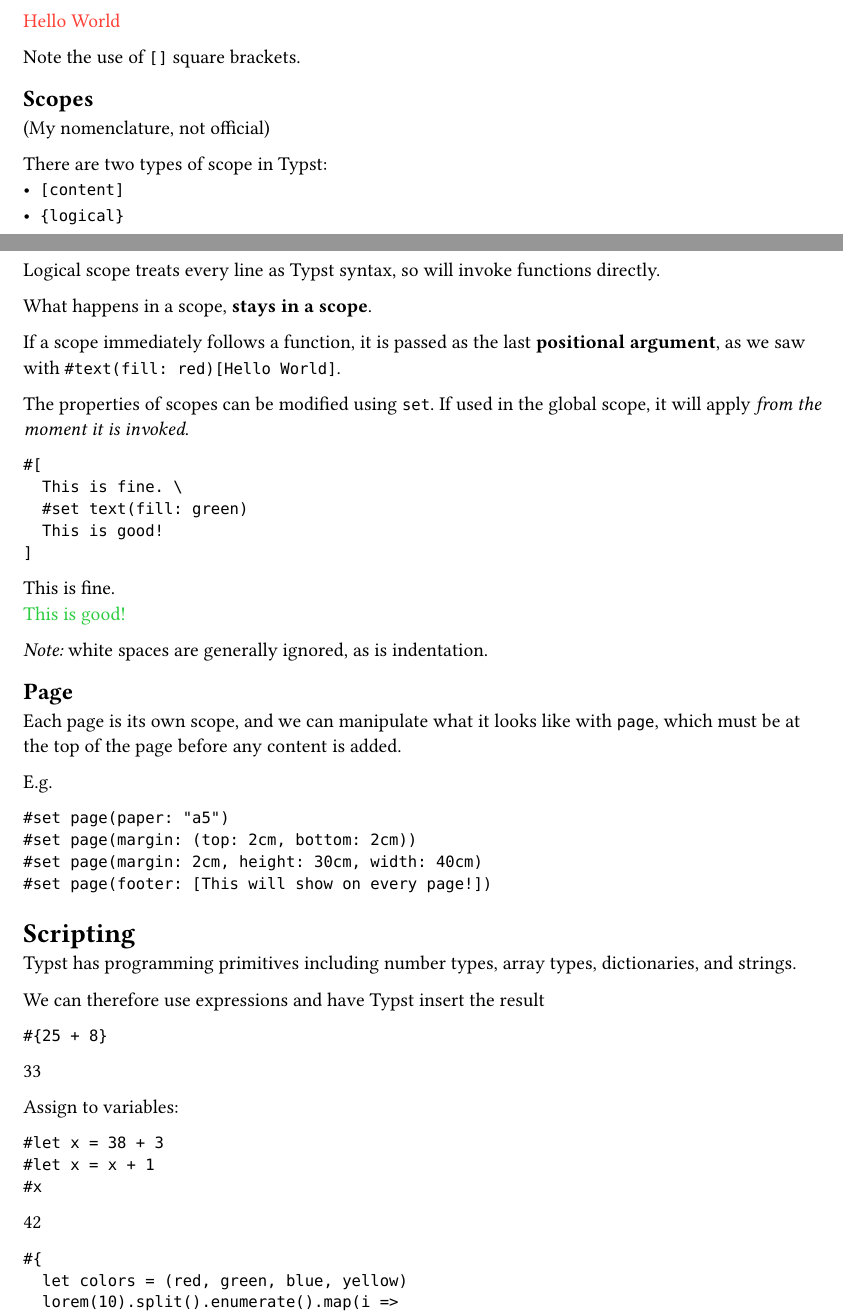
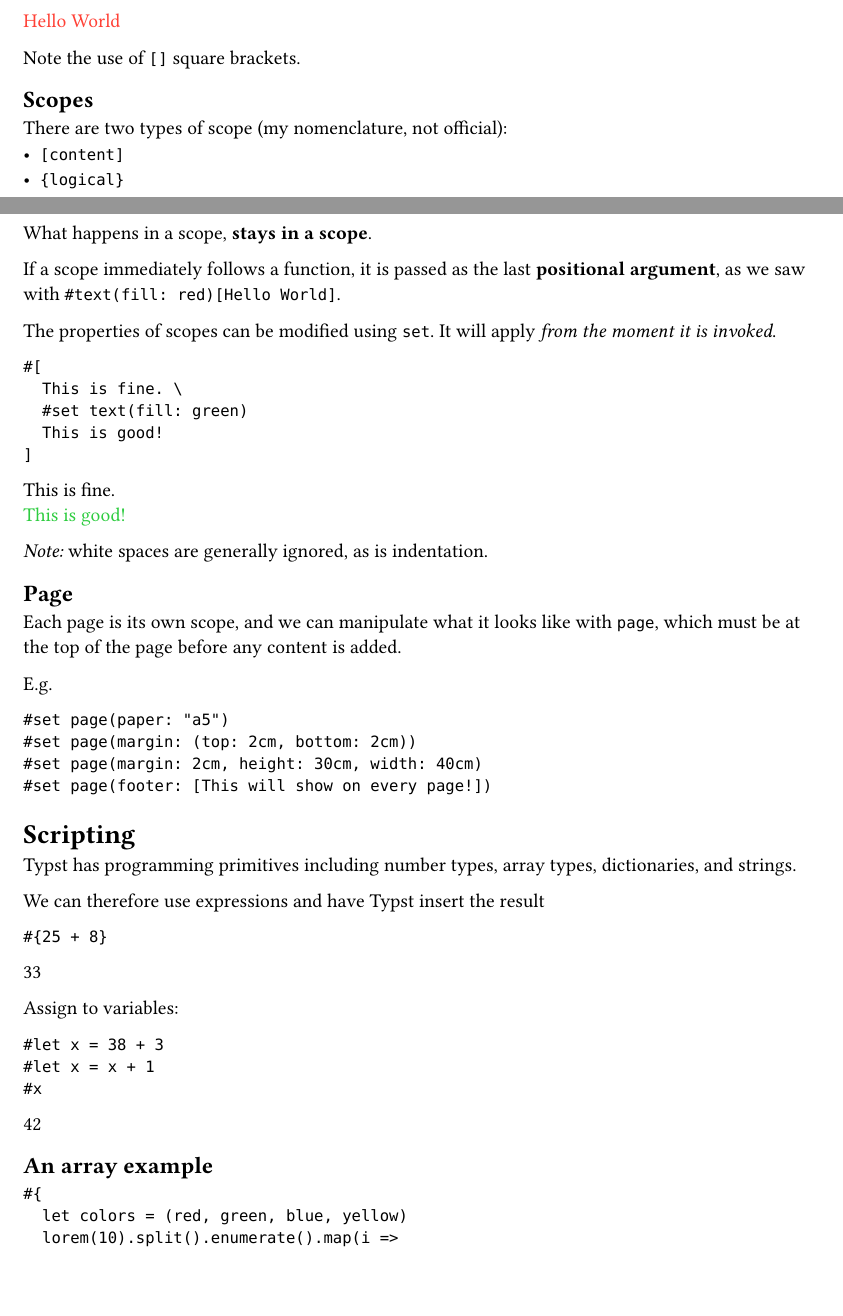
Before and after one commit to astro-group-bristol/typst-for-presentations, a Typst document (main.typ): two parts of pages 1 and 2 of 4, joined at a grey line, cut so that both start at the same text, the shorter picture padded with empty space. Compiled offline with Typst 0.15.

Commit message:
feat: finished presentation section

````diff
--- a/main.typ
+++ b/main.typ
@@ -60,20 +65,18 @@ Hello World. The syntax is very similar to Markdown, and supports *bold* and _un
 #slide[
   == Scopes
 
-  (My nomenclature, not official)
 
-  There are two types of scope in Typst:
+  There are two types of scope (my nomenclature, not official):
   - `[content]`
   - `{logical}`
-
-  Logical scope treats every line as Typst syntax, so will invoke functions directly.
 
   What happens in a scope, *stays in a scope*.
 
   If a scope immediately follows a function, it is passed as the last *positional argument*, as we saw with `#text(fill: red)[Hello World]`.
+]
 
-  The properties of scopes can be modified using `set`. If used in the global scope, it will apply _from the moment it is invoked_.
-
+#slide[
+  The properties of scopes can be modified using `set`. It will apply _from the moment it is invoked_.
   ```
   #[
     This is fine. \
@@ -125,7 +128,10 @@ Hello World. The syntax is very similar to Markdown, and supports *bold* and _un
   #let x = 38 + 3
   #let x = x + 1
   #x
+]
 
+#slide[
+  == An array example
   ```
   #{
     let colors = (red, green, blue, yellow)
````
Also changed, not shown: main.typ (37 more changed lines).
